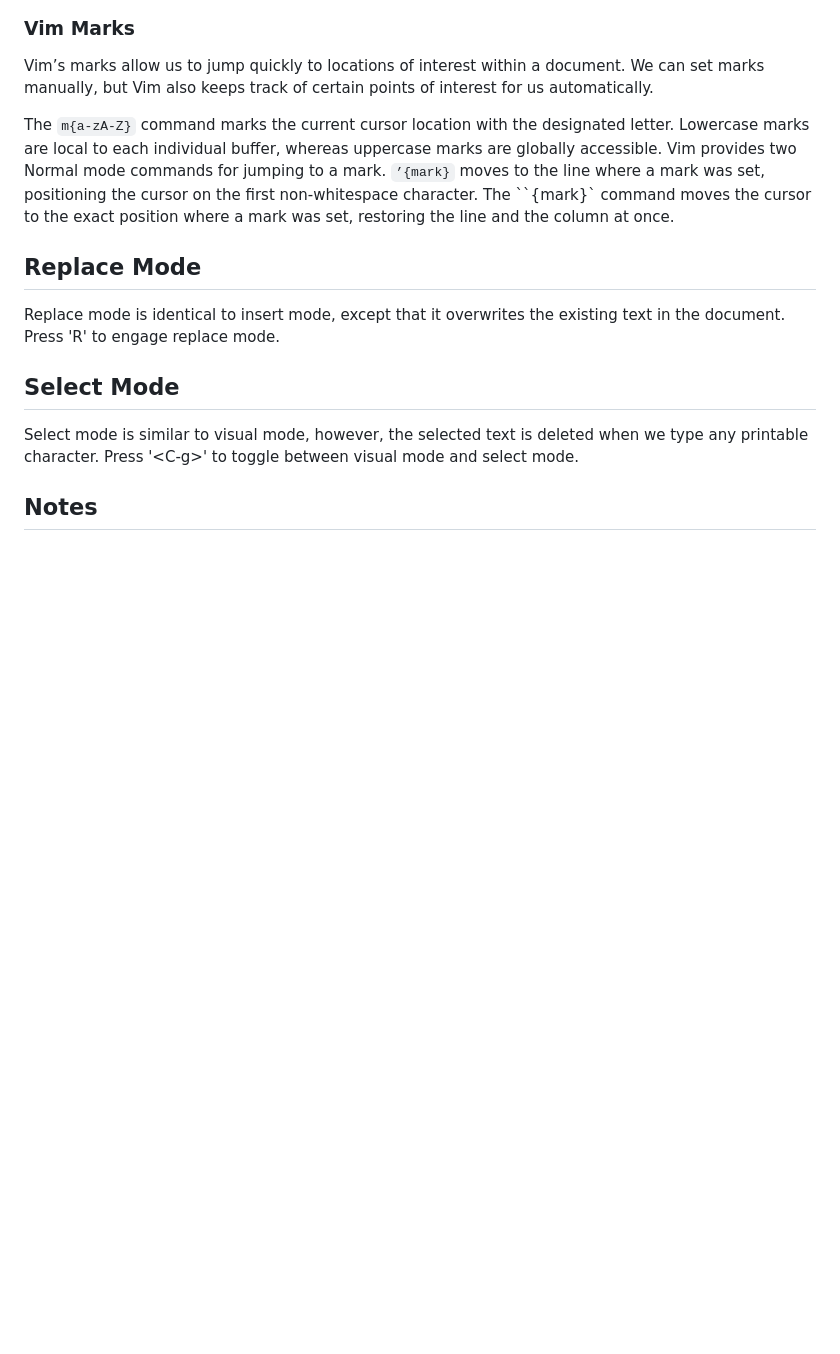
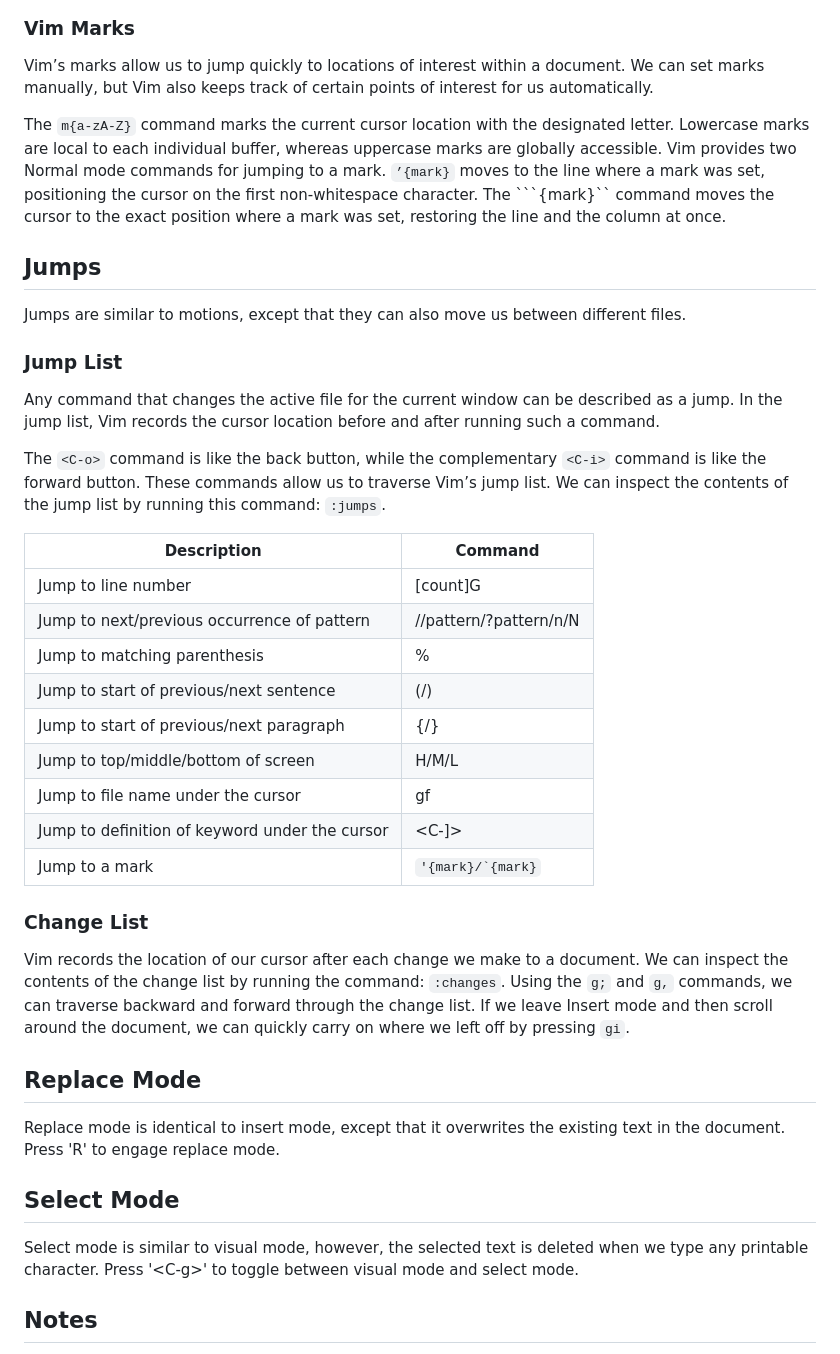
Before and after one commit to palPrabhakar/tutorials, a Markdown page: vim/cheatsheet.md, the part around the change. GitHub-like rendering; blank space fills up the shorter version.

Commit message:
more vim cheats

````diff
--- a/vim/cheatsheet.md
+++ b/vim/cheatsheet.md
@@ -237,7 +237,33 @@ Vim’s text objects fall into two categories: those that interact with pairs of
 
 Vim’s marks allow us to jump quickly to locations of interest within a document. We can set marks manually, but Vim also keeps track of certain points of interest for us automatically.
 
-The `m{a-zA-Z}` command marks the current cursor location with the designated letter. Lowercase marks are local to each individual buffer, whereas uppercase marks are globally accessible. Vim provides two Normal mode commands for jumping to a mark. `’{mark}` moves to the line where a mark was set, positioning the cursor on the first non-whitespace character. The ``{mark}` command moves the cursor to the exact position where a mark was set, restoring the line and the column at once.
+The `m{a-zA-Z}` command marks the current cursor location with the designated letter. Lowercase marks are local to each individual buffer, whereas uppercase marks are globally accessible. Vim provides two Normal mode commands for jumping to a mark. `’{mark}` moves to the line where a mark was set, positioning the cursor on the first non-whitespace character. The ```{mark}`` command moves the cursor to the exact position where a mark was set, restoring the line and the column at once.
+
+## Jumps
+
+Jumps are similar to motions, except that they can also move us between different files.
+
+### Jump List
+
+Any command that changes the active file for the current window can be described as a jump. In the jump list, Vim records the cursor location before and after running such a command.
+
+The `<C-o>` command is like the back button, while the complementary `<C-i>` command is like the forward button. These commands allow us to traverse Vim’s jump list. We can inspect the contents of the jump list by running this command: `:jumps`.
+
+| Description | Command |
+|--------|---------|
+| Jump to line number | [count]G |
+| Jump to next/previous occurrence of pattern | //pattern<CR>/?pattern<CR>/n/N |
+| Jump to matching parenthesis | % |
+| Jump to start of previous/next sentence | (/) |
+| Jump to start of previous/next paragraph | {/} |
+| Jump to top/middle/bottom of screen | H/M/L |
+| Jump to file name under the cursor | gf |
+| Jump to definition of keyword under the cursor | <C-]> |
+| Jump to a mark | ``'{mark}/`{mark}``|
+
+### Change List
+
+Vim records the location of our cursor after each change we make to a document. We can inspect the contents of the change list by running the command: `:changes`. Using the `g;` and `g,` commands, we can traverse backward and forward through the change list. If we leave Insert mode and then scroll around the document, we can quickly carry on where we left off by pressing `gi`.
 
 ## Replace Mode
 
````
